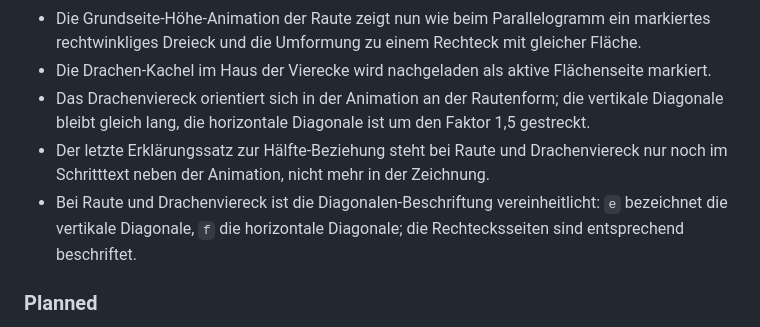
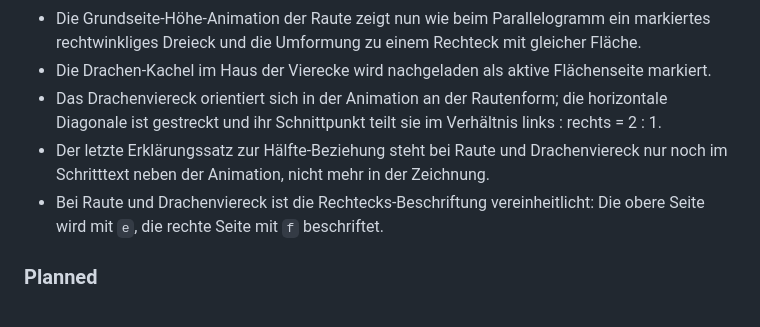
Before and after one commit to tillealex/flaechenrechner, a Markdown page: CHANGELOG.md, the part around the change. Rendered like a GitHub page.

Commit message:
document kite diagonal refinement

```diff
--- a/CHANGELOG.md
+++ b/CHANGELOG.md
@@ -51,9 +51,9 @@ Das Format orientiert sich an einer einfachen, schulprojektfreundlichen Form von
 - Die Diagonalen-Animation der Raute wurde überarbeitet: Beschriftungen sind versetzt und rot hervorgehoben, innere Dreiecke werden wechselnd schraffiert und die Rechteck-Zwischenräume zeigen die Hälfte-Beziehung.
 - Die Grundseite-Höhe-Animation der Raute zeigt nun wie beim Parallelogramm ein markiertes rechtwinkliges Dreieck und die Umformung zu einem Rechteck mit gleicher Fläche.
 - Die Drachen-Kachel im Haus der Vierecke wird nachgeladen als aktive Flächenseite markiert.
-- Das Drachenviereck orientiert sich in der Animation an der Rautenform; die vertikale Diagonale bleibt gleich lang, die horizontale Diagonale ist um den Faktor 1,5 gestreckt.
+- Das Drachenviereck orientiert sich in der Animation an der Rautenform; die horizontale Diagonale ist gestreckt und ihr Schnittpunkt teilt sie im Verhältnis links : rechts = 2 : 1.
 - Der letzte Erklärungssatz zur Hälfte-Beziehung steht bei Raute und Drachenviereck nur noch im Schritttext neben der Animation, nicht mehr in der Zeichnung.
-- Bei Raute und Drachenviereck ist die Diagonalen-Beschriftung vereinheitlicht: `e` bezeichnet die vertikale Diagonale, `f` die horizontale Diagonale; die Rechtecksseiten sind entsprechend beschriftet.
+- Bei Raute und Drachenviereck ist die Rechtecks-Beschriftung vereinheitlicht: Die obere Seite wird mit `e`, die rechte Seite mit `f` beschriftet.
 
 ### Planned
 
```
